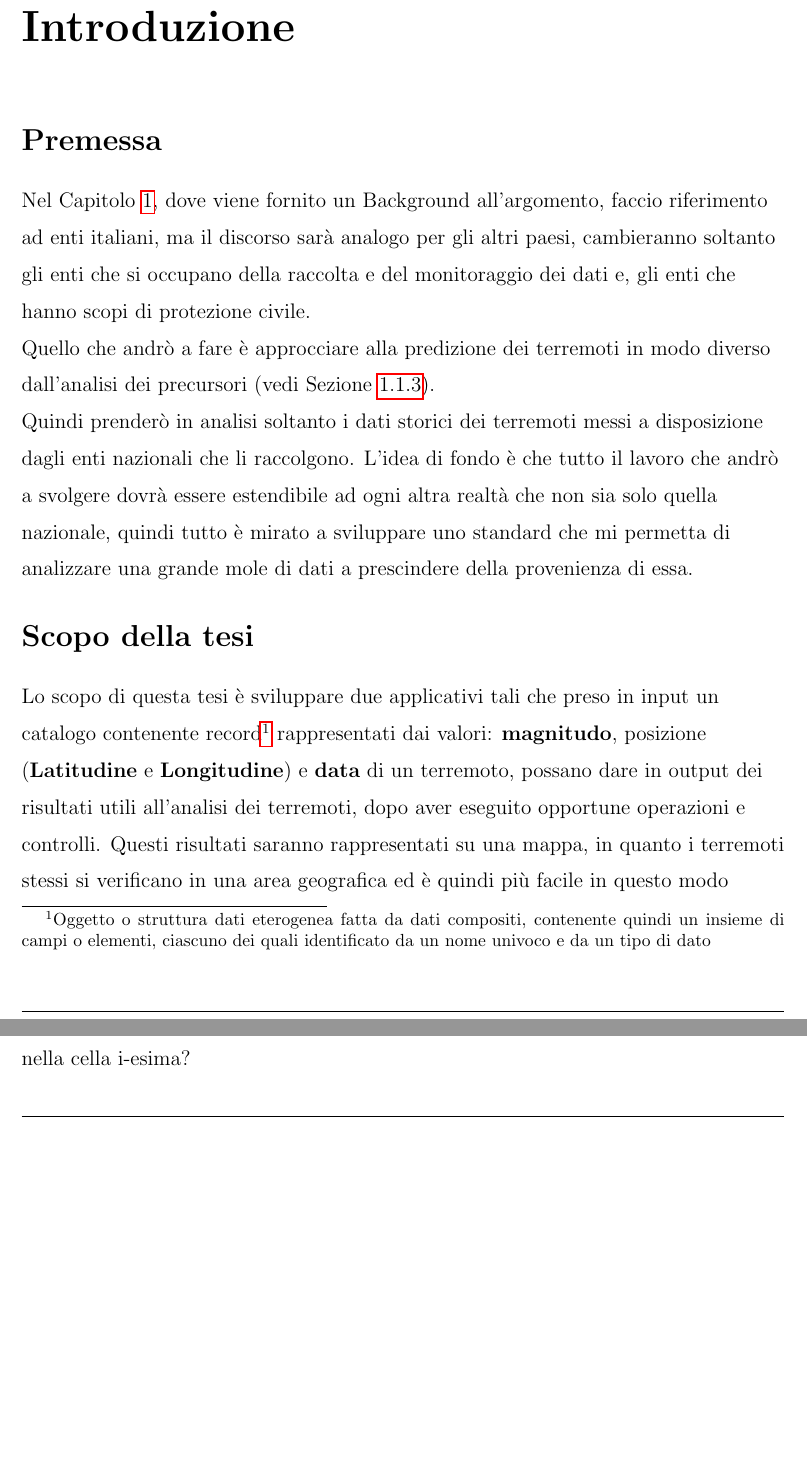
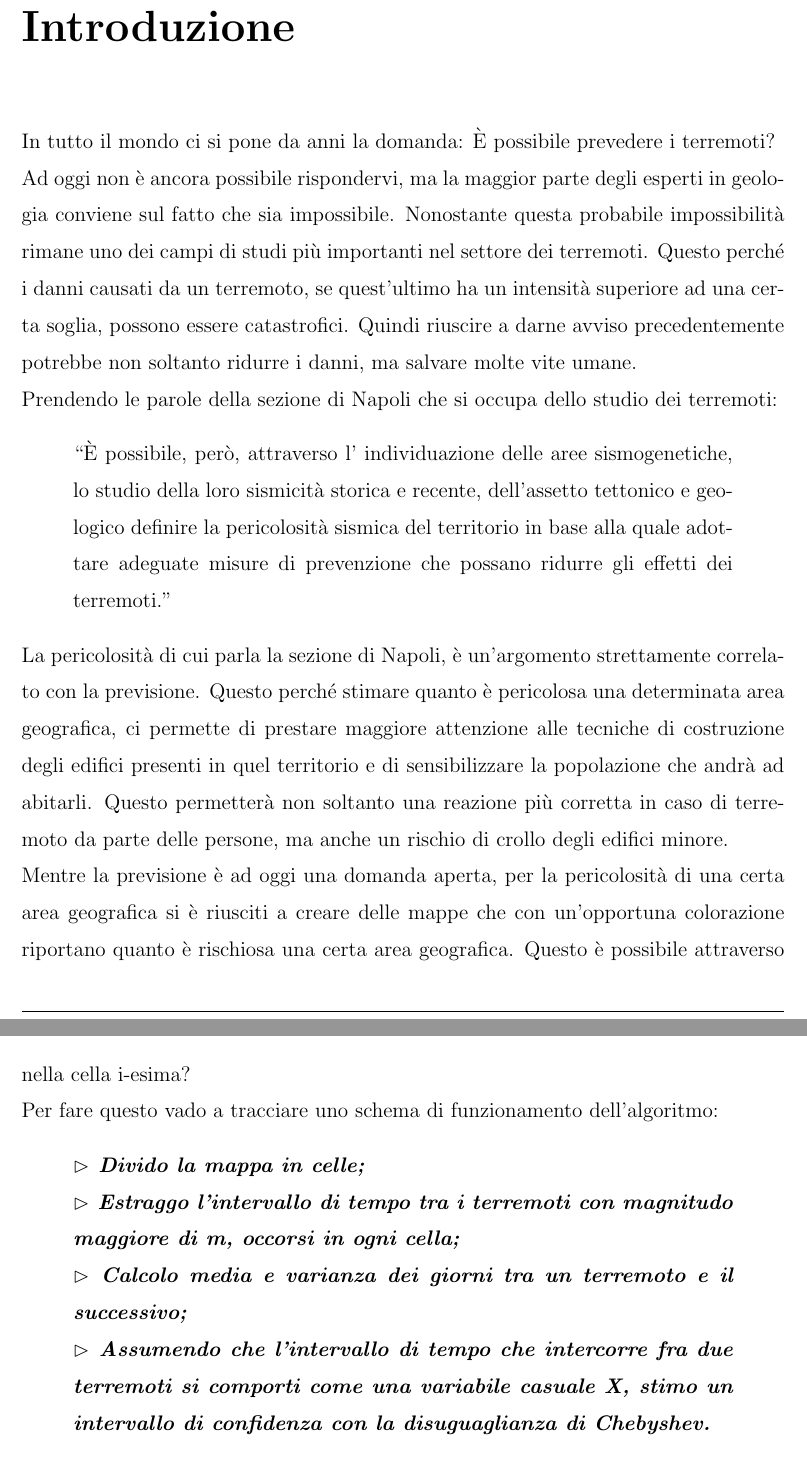
Before and after one commit to Al3x1n0/Thesis, a LaTeX thesis (LaTeX/main.tex, which reads LaTeX/AnalisiDeiDati.tex, LaTeX/Introduzione.tex): two parts of pages 5 and 32 of 54 before the commit and two parts of pages 5 and 34 of 55 after it, joined at a grey line, cut so that both start at the same text, the shorter picture padded with empty space. Compiled offline with pdfLaTeX.

Commit message:
Ultimate

```diff
--- a/LaTeX/AnalisiDeiDati.tex
+++ b/LaTeX/AnalisiDeiDati.tex
@@ -103,9 +109,17 @@ L'ultimo risultato che voglio portare alla luce \`e il confronto tra le mappe co
 \end{figure}
 
 \subsection{Previsione}
-
 Il secondo approccio che chiamer\`o \textit{Previsione} mira ad analizzare i dati con un criterio che permette di rispondere alla domanda:\\
 Quando avverr\`a il prossimo terremoto con magnitudo maggiore di x, con 0$\le$x$\le$10, nella cella i-esima?\\
+Per fare questo vado a tracciare uno schema di funzionamento dell'algoritmo:
+
+\begin{displayquote}
+\textit{\textbf{$\rhd$ Divido la mappa in celle;}}\\
+\textit{\textbf{$\rhd$ Estraggo l'intervallo di tempo tra i terremoti con magnitudo maggiore di m, occorsi in ogni cella;}}\\
+\textit{\textbf{$\rhd$ Calcolo media e varianza dei giorni tra un terremoto e il successivo;}}\\
+\textit{\textbf{$\rhd$ Assumendo che l'intervallo di tempo che intercorre fra due terremoti si comporti come una variabile casuale X, stimo un intervallo di confidenza con la disuguaglianza di Chebyshev.}}
+\end{displayquote}
+
 Come \`e chiaro dai Capitoli precedenti, la previsione dei terremoti \`e un campo di studio molto ampio che vede impegnate persone di ogni paese nella ricerca di tecniche predittive. Nonostante questo attualmente la previsione si limita a dare delle stime a medio/lungo termine, questo per evidenziare che la domanda alla quale vorrei rispondere attraverso il secondo approccio nasconde insidie nelle quali \`e pericoloso avventurarsi. Quindi per fare un'affermazione che risponda alla domanda dovrei avere una certezza che non mi \`e possibile avere, bens\`i la domanda che mi pongo con il secondo approccio \`e una domanda che mi direziona verso un metodo di analisi e mi permette di produrre un output utilizzando un criterio attendibile, che si avvicina quanto pi\`u possibile alla previsione dei terremoti.\\
 Per fare questo vado a prendere in considerazione la griglia nxn che delimita l'area sottoposta ad analisi ed anche in questo caso prendo il CPTI15 descritto ad inizio Capitolo per strutturare il programma. Il criterio che utilizzer\`o avr\`a bisogno, oltre ai dati richiesti nel programma basato sul primo approccio, anche della data nella quale \`e avvenuto il terremoto, quindi ogni record del catalogo che prendiamo in input avr\`a un valore data che dovr\`a necessariamente essere in formato UTC (yyyy-mm-ddTHH:MM:SS.f). Nella maggior parte dei casi, a prescindere dal catalogo preso in considerazione, i dati registrati negli anni passati, diciamo da prima del XX secolo, mancano di alcune informazioni, una di queste \`e l'ora o addirittura il giorno in cui si \`e verificato il terremoto; questa eccezione l'ho gestita settando i dati mancanti a 0, nel caso di ore, minuti e secondi e ad 1 nel caso di giorni e mesi. A prescindere da questa modifica ai dati in input, la mia analisi prender\`a in considerazione soltanto giorno, mese e anno.\\
 L'algoritmo calcola tutte le differenze in giorni trascorsi tra un sisma e il successivo (assumo che i dati in input siano ordinati in ordine non decrescente di data, come avviene nei cataloghi pi\`u gettonati messi a disposizione online) per ogni cella, ricordo che prender\`o in considerazione soltanto sismi con una magnitudo maggiore di una certa x che sar\`a data in input. Una volta che ho calcolato tutte le differenze in giorni della cella i-esima mi ricavo la media e la varianza (prender\`o in considerazione soltanto le celle con un numero superiore a 10 di terremoti avvenuti), quindi avr\`o media e varianza di quanto trascorre tra un terremoto ed il successivo, superiori di una certa magnitudo x nella cella i-esima. Per fare questo andr\`o ad utilizzare la Formula \ref{chebyshev} vista nel Background relativo alla disuguaglianza di Chebyshev (vedi Sezione \ref{disuguaglianzaChebyshev}).
--- a/LaTeX/Introduzione.tex
+++ b/LaTeX/Introduzione.tex
@@ -1,14 +1,10 @@
 \chapter*{Introduzione}
 \addcontentsline{toc}{chapter}{Introduzione}
 
-\section*{Premessa}
-\addcontentsline{toc}{section}{Premessa}
-Nel Capitolo \ref{background}, dove viene fornito un Background all'argomento, faccio riferimento ad enti italiani, ma il discorso sar\`a analogo per gli altri paesi, cambieranno soltanto gli enti che si occupano della raccolta e del monitoraggio dei dati e, gli enti che hanno scopi di protezione civile.\\
-Quello che andr\`o a fare \`e approcciare alla predizione dei terremoti in modo diverso dall'analisi dei precursori (vedi Sezione \ref{previsione}).\\
-Quindi prender\`o in analisi soltanto i dati storici dei terremoti messi a disposizione dagli enti nazionali che li raccolgono. L'idea di fondo \`e che tutto il lavoro che andr\`o a svolgere dovr\`a essere estendibile ad ogni altra realt\`a che non sia solo quella nazionale, quindi tutto \`e mirato a sviluppare uno standard che mi permetta di analizzare una grande mole di dati a prescindere della provenienza di essa.
-
-
-\section*{Scopo della tesi}
-\addcontentsline{toc}{section}{Scopo della tesi}
-Lo scopo di questa tesi \`e sviluppare due applicativi tali che preso in input un catalogo contenente record\footnote{Oggetto o struttura dati eterogenea fatta da dati compositi, contenente quindi un insieme di campi o elementi, ciascuno dei quali identificato da un nome univoco e da un tipo di dato} rappresentati dai valori: \textbf{magnitudo}, posizione (\textbf{Latitudine} e \textbf{Longitudine}) e \textbf{data} di un terremoto, possano dare in output dei risultati utili all'analisi dei terremoti, dopo aver eseguito opportune operazioni e controlli. Questi risultati saranno rappresentati su una mappa, in quanto i terremoti stessi si verificano in una area geografica ed \`e quindi pi\`u facile in questo modo analizzare i dati; infatti la rappresentazione su mappa permetter\`a un'analisi dei dati pi\`u semplificata, grazie all'utilizzo di forme geometriche e colori che possono essere sovrapposti alla mappa.\\
-L'obiettivo che mi pongo nello sviluppo di questi applicativi si pu\`o facilmente riassumere in due domande:
+In tutto il mondo ci si pone da anni la domanda: \`E possibile prevedere i terremoti?\\
+Ad oggi non \`e ancora possibile rispondervi, ma la maggior parte degli esperti in geologia conviene sul fatto che sia impossibile. Nonostante questa probabile impossibilit\`a rimane uno dei campi di studi pi\`u importanti nel settore dei terremoti. Questo perch\'e i danni causati da un terremoto, se quest'ultimo ha un intensit\`a superiore ad una certa soglia, possono essere catastrofici. Quindi riuscire a darne avviso precedentemente potrebbe non soltanto ridurre i danni, ma salvare molte vite umane.\\
+Prendendo le parole della sezione di Napoli che si occupa dello studio dei terremoti: \begin{displayquote}
+``\`E possibile, per\`o, attraverso l' individuazione delle aree sismogenetiche, lo studio della loro sismicit\`a storica e recente, dell'assetto tettonico e geologico definire la pericolosit\`a sismica del territorio in base alla quale adottare adeguate misure di prevenzione che possano ridurre gli effetti dei terremoti.''
+\end{displayquote}
+La pericolosit\`a di cui parla la sezione di Napoli, \`e un'argomento strettamente correlato con la previsione. Questo perch\'e stimare quanto \`e pericolosa una determinata area geografica, ci permette di prestare maggiore attenzione alle tecniche di costruzione degli edifici presenti in quel territorio e di sensibilizzare la popolazione che andr\`a ad abitarli. Questo permetter\`a non soltanto una reazione pi\`u corretta in caso di terremoto da parte delle persone, ma anche un rischio di crollo degli edifici minore.\\
+Mentre la previsione \`e ad oggi una domanda aperta, per la pericolosit\`a di una certa area geografica si \`e riusciti a creare delle mappe che con un'opportuna colorazione riportano quanto \`e rischiosa una certa area geografica. Questo \`e possibile attraverso lo studio dei dati storici a disposizione (quindi dei terremoti avvenuti nel passato nell'area geografica presa in considerazione) e anche grazie al costante studio dell'assetto tettonico e geologico del terreno da parte di esperti. Come si potr\`a vedere nel Background di seguito (vedi Figura \ref{img:mappaPericolo}), anche per il nostro territorio nazionale \`e presente una mappa riportante la pericolosit\`a sismica dell'Italia.\\
--- a/LaTeX/main.tex
+++ b/LaTeX/main.tex
@@ -15,6 +15,7 @@
 \usepackage{hyperref}
 \setcounter{secnumdepth}{5}
 \setcounter{tocdepth}{3}
+\usepackage{csquotes}
 
 %-------------------------------
 % DEFINIZIONE DEGLI ENVIRONMENT
```
Also changed, not shown: LaTeX/AnalisiDeiDati.tex (10 more changed lines), LaTeX/Introduzione.tex (10 more changed lines), LaTeX/main.tex (2 more changed lines).
